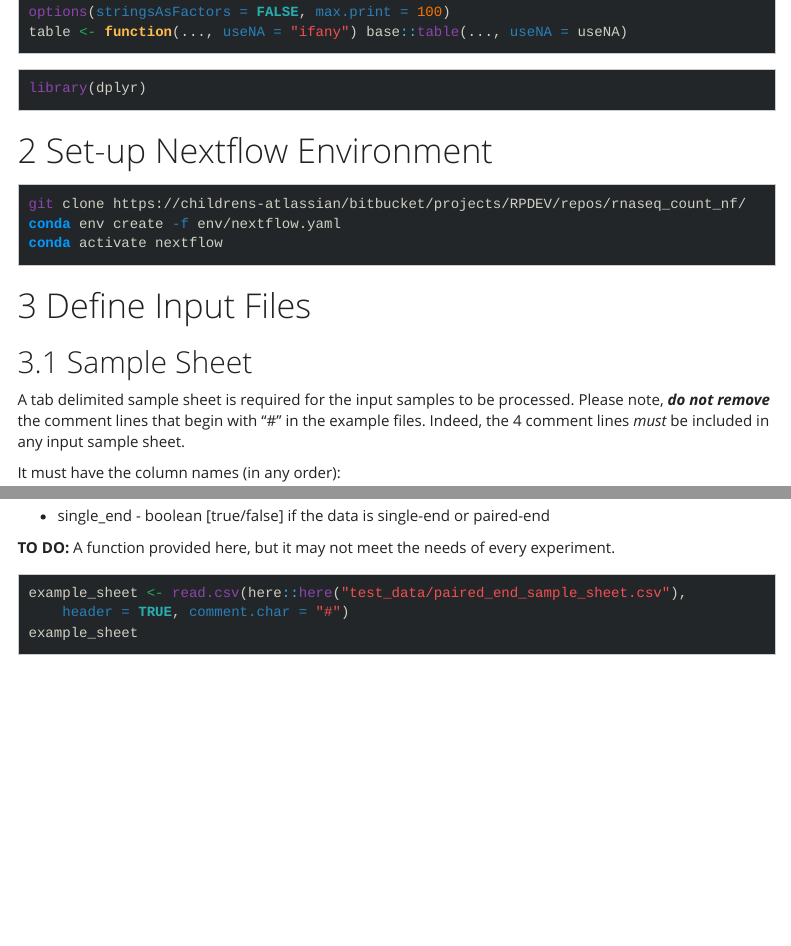
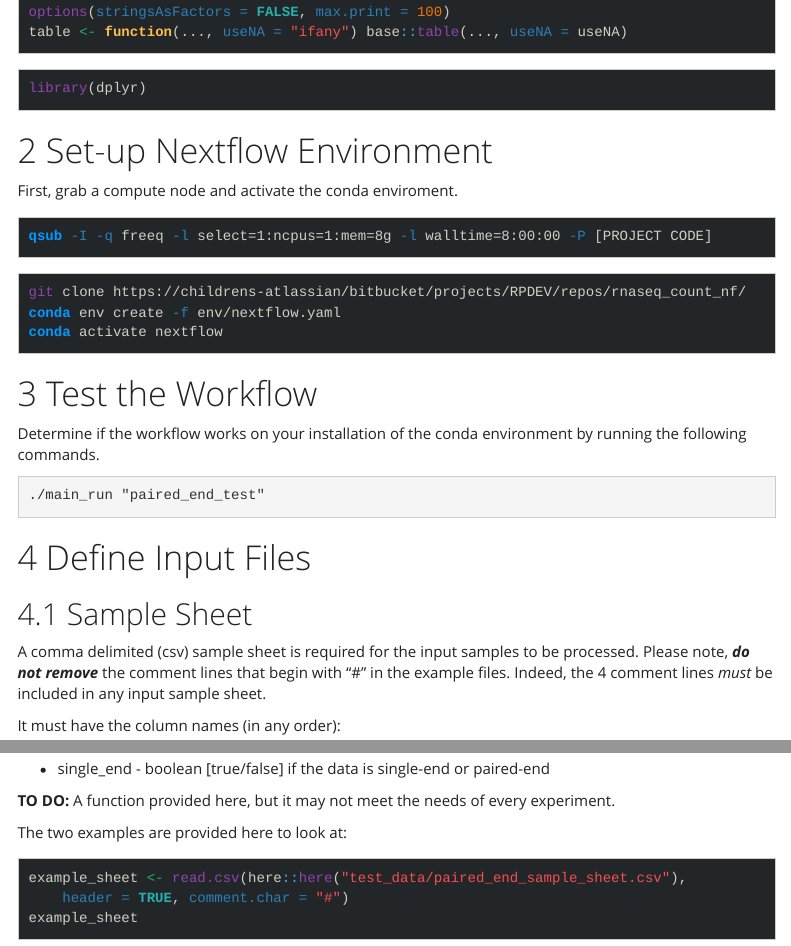
Before and after one commit to RSC-RP/rnaseq_count_nf, an R Markdown document (workflow_docs/workflow_run.Rmd): the page in a window 1100 px wide, from 500 px down, and a second part further down, joined at a grey line. Rendered offline with R 4.5, knitr and Pandoc, with nearby package versions; some code elsewhere in the file could not run offline; menus at the side of the page are left out.

Commit message:
updated docs

````diff
--- a/workflow_docs/workflow_run.Rmd
+++ b/workflow_docs/workflow_run.Rmd
@@ -41,17 +41,34 @@ library(dplyr)
 
 # Set-up  Nextflow Environment
 
+
+First, grab a compute node and activate the conda enviroment.
+
+```{bash}
+qsub -I -q freeq -l select=1:ncpus=1:mem=8g -l walltime=8:00:00 -P [PROJECT CODE]
+```
+
 ```{bash}
 git clone https://childrens-atlassian/bitbucket/projects/RPDEV/repos/rnaseq_count_nf/
 conda env create -f env/nextflow.yaml
 conda activate nextflow
 ```
 
+# Test the Workflow
+
+Determine if the workflow works on your installation of the conda environment by running the following commands.
+
+
+```{bahs}
+./main_run "paired_end_test"
+```
+
+
 # Define Input Files
 
 ## Sample Sheet
 
-A tab delimited sample sheet is required for the input samples to be processed. Please note, ***do not remove*** the comment lines that begin with "#" in the example files.
+A comma delimited (csv) sample sheet is required for the input samples to be processed. Please note, ***do not remove*** the comment lines that begin with "#" in the example files.
 Indeed, the 4 comment lines *must* be included in any input sample sheet.
 
 It must have the column names (in any order):
@@ -67,6 +84,8 @@ It must have the column names (in any order):
 
 **TO DO:** A function provided here, but it may not meet the needs of every experiment.
 
+
+The two examples are provided here to look at:
 ```{r eval=TRUE}
 example_sheet <- read.csv(here::here("test_data/paired_end_sample_sheet.csv"),
                             header = TRUE,
````
Also changed, not shown: 1 other file.
